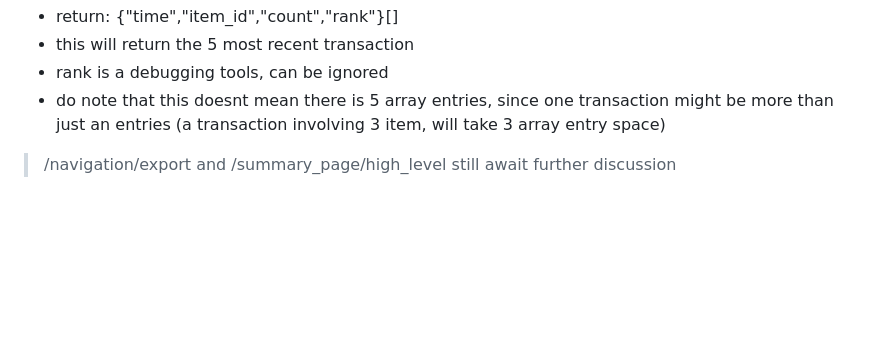
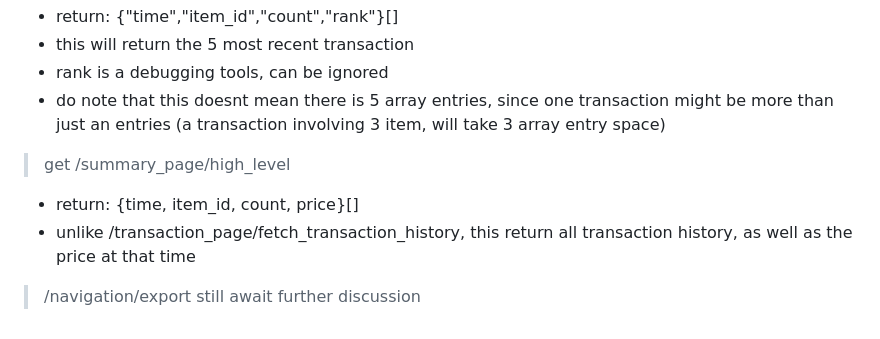
Before and after one commit to JustinWangsa/network-based, a Markdown page: README.md, the part around the change. GitHub-like rendering; blank space fills up the shorter version.

Commit message:
summary_page/high_level documented

```diff
--- a/README.md
+++ b/README.md
@@ -119,4 +119,9 @@ documentation
 - rank is a debugging tools, can be ignored
 - do note that this doesnt mean there is 5 array entries, since one transaction might be more than just an entries (a transaction involving 3 item, will take 3 array entry space)
 
->/navigation/export and /summary_page/high_level still await further discussion
+> get /summary_page/high_level
+- return:
+    {time, item_id, count, price}[]
+- unlike /transaction_page/fetch_transaction_history, this return all transaction history, as well as the price at that time
+
+>/navigation/export still await further discussion
```
